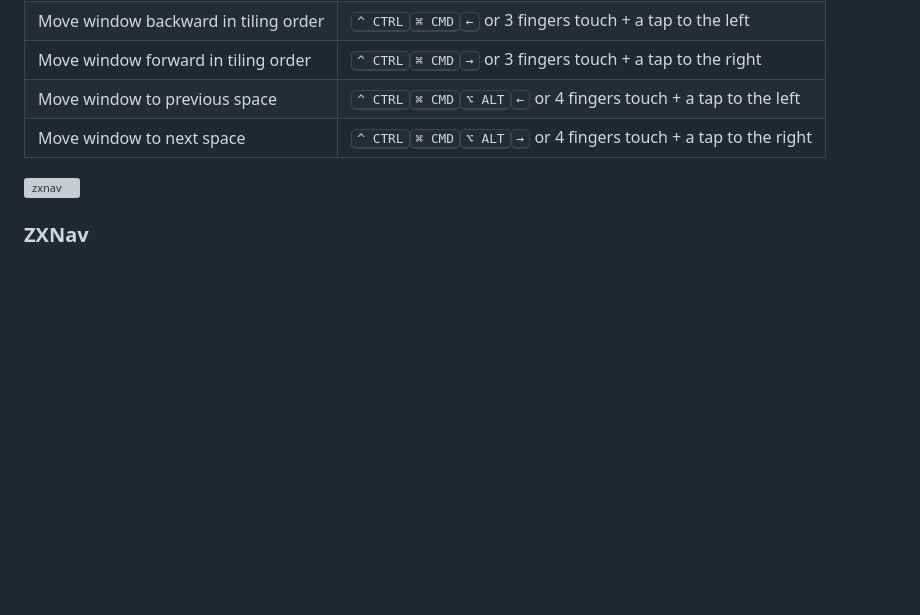
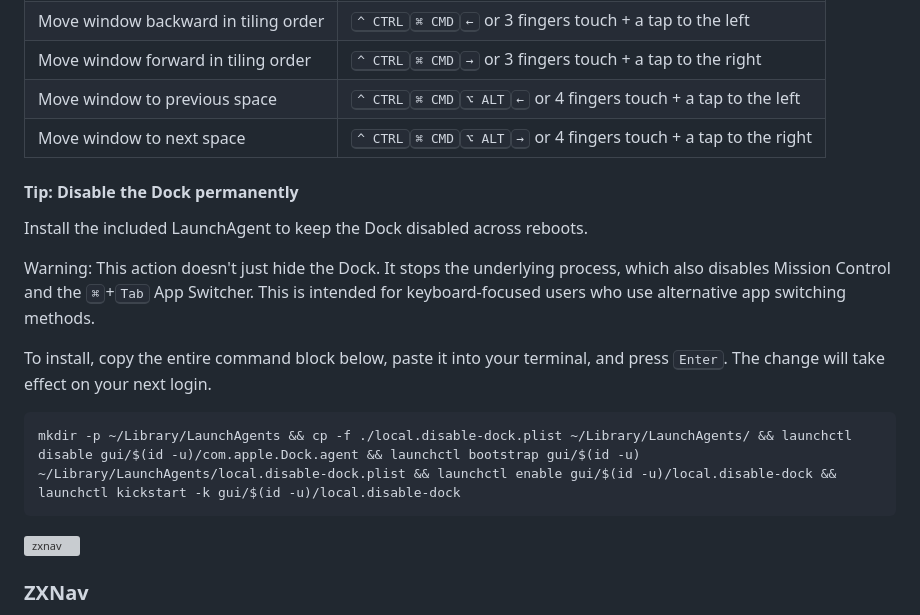
Before and after one commit to sryo/Spoons, a Markdown page: README.md, the part around the change. GitHub-like rendering; blank space fills up the shorter version; grey boxes are pictures that could not be loaded.

Commit message:
Update README.md
Remove the dock

````diff
--- a/README.md
+++ b/README.md
@@ -106,6 +106,17 @@ Note: Actions may vary depending on the active application. Default actions incl
 | Move window to next space           | <kbd>^ CTRL</kbd><kbd>⌘ CMD</kbd><kbd>⌥ ALT</kbd><kbd>→</kbd> or 4 fingers touch + a tap to the right |
 
 
+#### Tip: Disable the Dock permanently
+Install the included LaunchAgent to keep the Dock disabled across reboots.
+
+Warning: This action doesn't just hide the Dock. It stops the underlying process, which also disables Mission Control and the <kbd>⌘</kbd>+<kbd>Tab</kbd> App Switcher. This is intended for keyboard-focused users who use alternative app switching methods.
+
+To install, copy the entire command block below, paste it into your terminal, and press <kbd>Enter</kbd>. The change will take effect on your next login.
+
+```bash
+mkdir -p ~/Library/LaunchAgents && cp -f ./local.disable-dock.plist ~/Library/LaunchAgents/ && launchctl disable gui/$(id -u)/com.apple.Dock.agent && launchctl bootstrap gui/$(id -u) ~/Library/LaunchAgents/local.disable-dock.plist && launchctl enable gui/$(id -u)/local.disable-dock && launchctl kickstart -k gui/$(id -u)/local.disable-dock
+```
+
 ![zxnav](https://github.com/user-attachments/assets/aa33821c-baea-4c8f-8fe8-629f8e54bd5e)
 ### ZXNav
 [`ZXNav.lua`](https://github.com/sryo/Spoons/blob/main/ZXNav.lua) - Moves text navigation and editing actions closer to the spacebar for easier reach.
````
